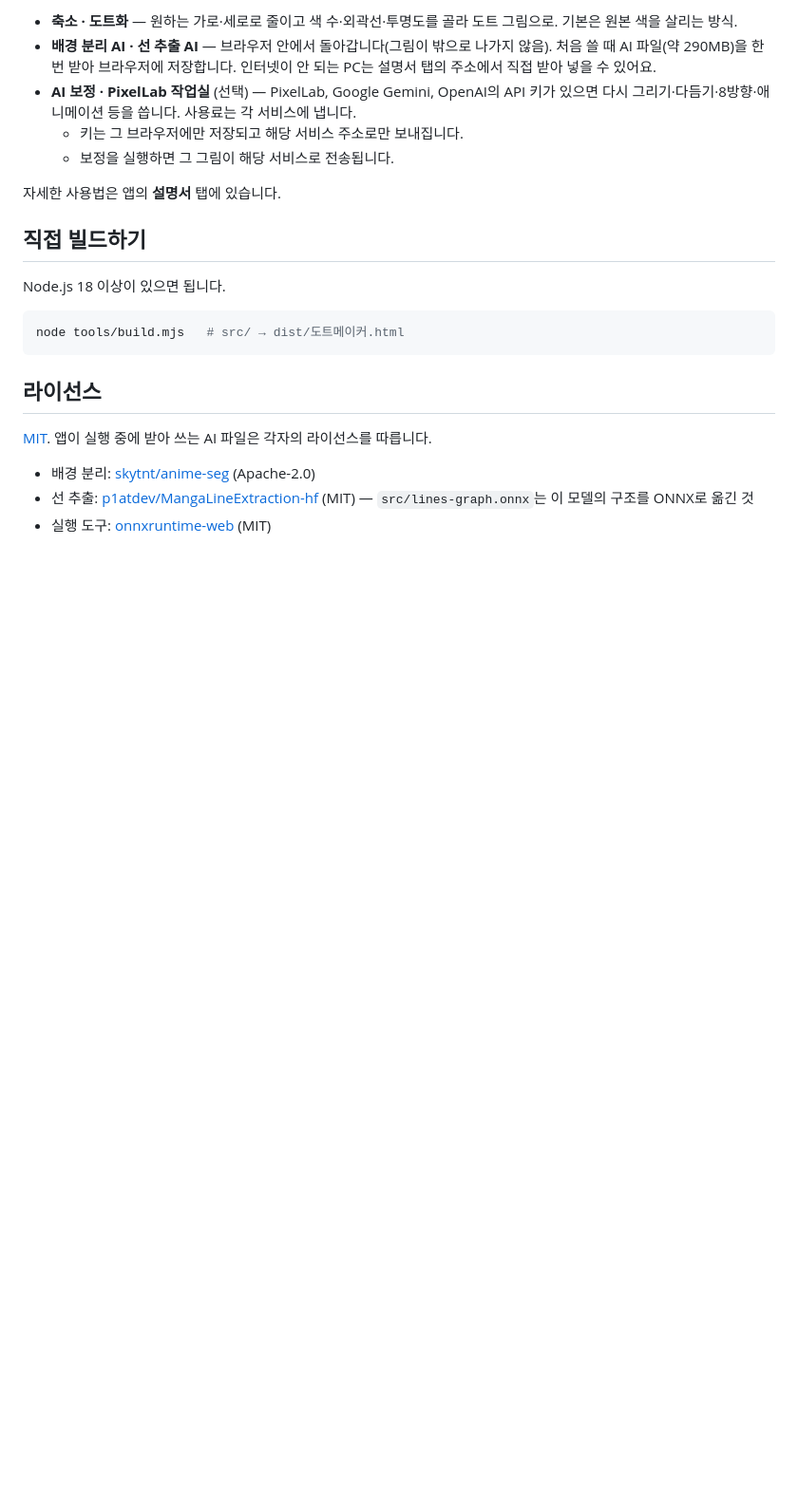
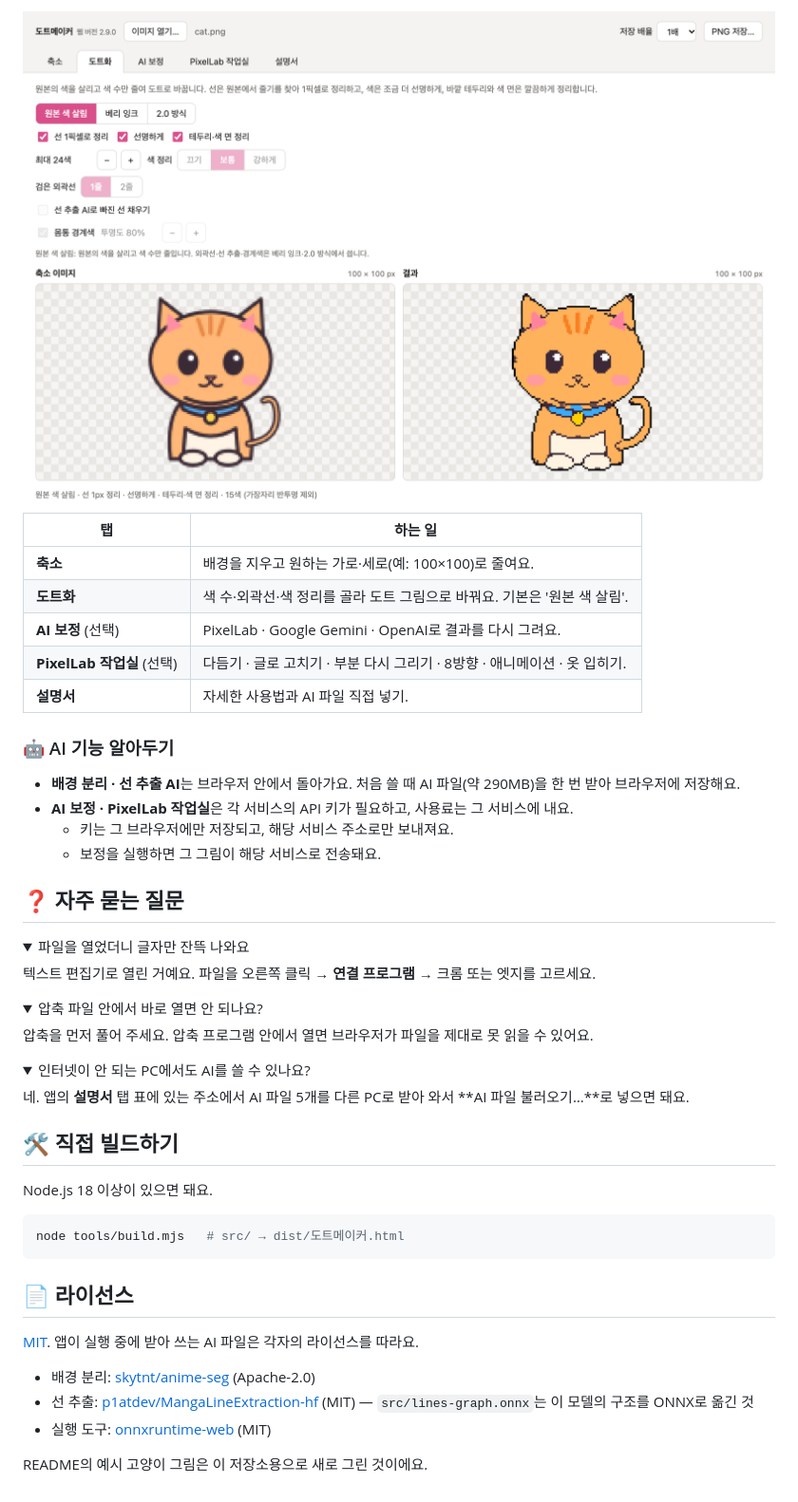
Before and after one commit to YSoung99/dotmaker, a Markdown page: README.md, the part around one of its changes. Shown at 95% size. Drawn GitHub-style; pictures changed too: docs/screenshot.png (added); folded sections open; blank space fills up the shorter version.

Commit message:
README 새 단장: 배지·비교 그림·스크린샷·FAQ
예시 고양이 그림은 이 저장소용으로 새로 그린 것.

Co-Authored-By: Claude Opus 5.5 <noreply@anthropic.com>

````diff
--- a/README.md
+++ b/README.md
@@ -40,24 +70,55 @@ irm https://raw.githubusercontent.com/YSoung99/dotmaker/main/install.ps1 | iex
 
-- **축소 · 도트화** — 원하는 가로·세로로 줄이고 색 수·외곽선·투명도를 골라 도트 그림으로. 기본은 원본 색을 살리는 방식.
-- **배경 분리 AI · 선 추출 AI** — 브라우저 안에서 돌아갑니다(그림이 밖으로 나가지 않음). 처음 쓸 때 AI 파일(약 290MB)을 한 번 받아 브라우저에 저장합니다. 인터넷이 안 되는 PC는 설명서 탭의 주소에서 직접 받아 넣을 수 있어요.
-- **AI 보정 · PixelLab 작업실** (선택) — PixelLab, Google Gemini, OpenAI의 API 키가 있으면 다시 그리기·다듬기·8방향·애니메이션 등을 씁니다. 사용료는 각 서비스에 냅니다.
-  - 키는 그 브라우저에만 저장되고 해당 서비스 주소로만 보내집니다.
-  - 보정을 실행하면 그 그림이 해당 서비스로 전송됩니다.
+<img src="docs/screenshot.png" alt="도트메이커 도트화 화면" width="100%">
 
-자세한 사용법은 앱의 **설명서** 탭에 있습니다.
+| 탭 | 하는 일 |
+|---|---|
+| **축소** | 배경을 지우고 원하는 가로·세로(예: 100×100)로 줄여요. |
+| **도트화** | 색 수·외곽선·색 정리를 골라 도트 그림으로 바꿔요. 기본은 '원본 색 살림'. |
+| **AI 보정** (선택) | PixelLab · Google Gemini · OpenAI로 결과를 다시 그려요. |
+| **PixelLab 작업실** (선택) | 다듬기 · 글로 고치기 · 부분 다시 그리기 · 8방향 · 애니메이션 · 옷 입히기. |
+| **설명서** | 자세한 사용법과 AI 파일 직접 넣기. |
 
-## 직접 빌드하기
+### 🤖 AI 기능 알아두기
 
-Node.js 18 이상이 있으면 됩니다.
+- **배경 분리 · 선 추출 AI**는 브라우저 안에서 돌아가요. 처음 쓸 때 AI 파일(약 290MB)을 한 번 받아 브라우저에 저장해요.
+- **AI 보정 · PixelLab 작업실**은 각 서비스의 API 키가 필요하고, 사용료는 그 서비스에 내요.
+  - 키는 그 브라우저에만 저장되고, 해당 서비스 주소로만 보내져요.
+  - 보정을 실행하면 그 그림이 해당 서비스로 전송돼요.
+
+## ❓ 자주 묻는 질문
+
+<details>
+<summary>파일을 열었더니 글자만 잔뜩 나와요</summary>
+
+텍스트 편집기로 열린 거예요. 파일을 오른쪽 클릭 → **연결 프로그램** → 크롬 또는 엣지를 고르세요.
+</details>
+
+<details>
+<summary>압축 파일 안에서 바로 열면 안 되나요?</summary>
+
+압축을 먼저 풀어 주세요. 압축 프로그램 안에서 열면 브라우저가 파일을 제대로 못 읽을 수 있어요.
+</details>
+
+<details>
+<summary>인터넷이 안 되는 PC에서도 AI를 쓸 수 있나요?</summary>
+
+네. 앱의 **설명서** 탭 표에 있는 주소에서 AI 파일 5개를 다른 PC로 받아 와서 **AI 파일 불러오기…**로 넣으면 돼요.
+</details>
+
+## 🛠️ 직접 빌드하기
+
+Node.js 18 이상이 있으면 돼요.
 
 ```bash
 node tools/build.mjs   # src/ → dist/도트메이커.html
 ```
 
-## 라이선스
+## 📄 라이선스
 
-[MIT](LICENSE). 앱이 실행 중에 받아 쓰는 AI 파일은 각자의 라이선스를 따릅니다.
+[MIT](LICENSE). 앱이 실행 중에 받아 쓰는 AI 파일은 각자의 라이선스를 따라요.
 
 - 배경 분리: [skytnt/anime-seg](https://huggingface.co/skytnt/anime-seg) (Apache-2.0)
 - 선 추출: [p1atdev/MangaLineExtraction-hf](https://huggingface.co/p1atdev/MangaLineExtraction-hf) (MIT) — `src/lines-graph.onnx`는 이 모델의 구조를 ONNX로 옮긴 것
 - 실행 도구: [onnxruntime-web](https://github.com/microsoft/onnxruntime) (MIT)
+
+README의 예시 고양이 그림은 이 저장소용으로 새로 그린 것이에요.
````
Also changed, not shown: other parts of README.md (+39 -9 lines), docs/before-after.png (added), 1 other file.
